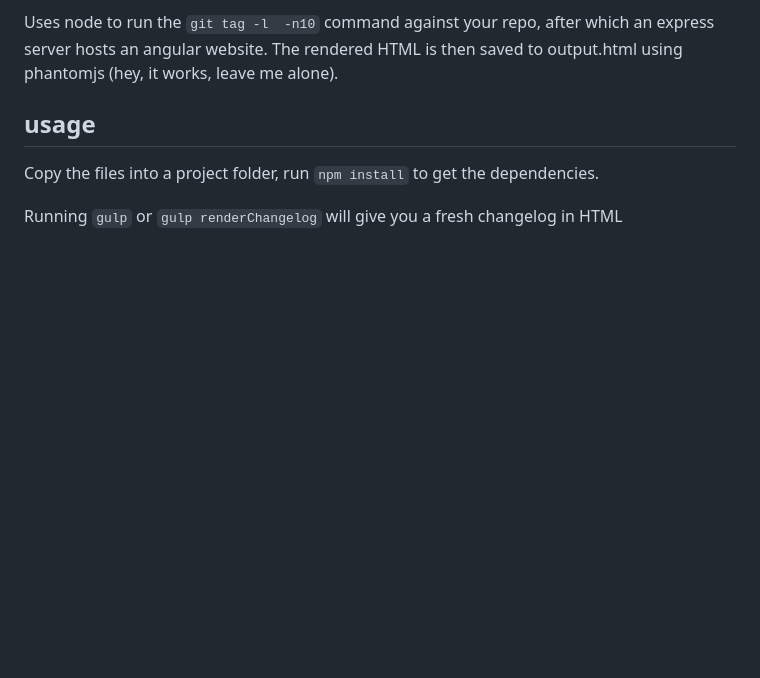
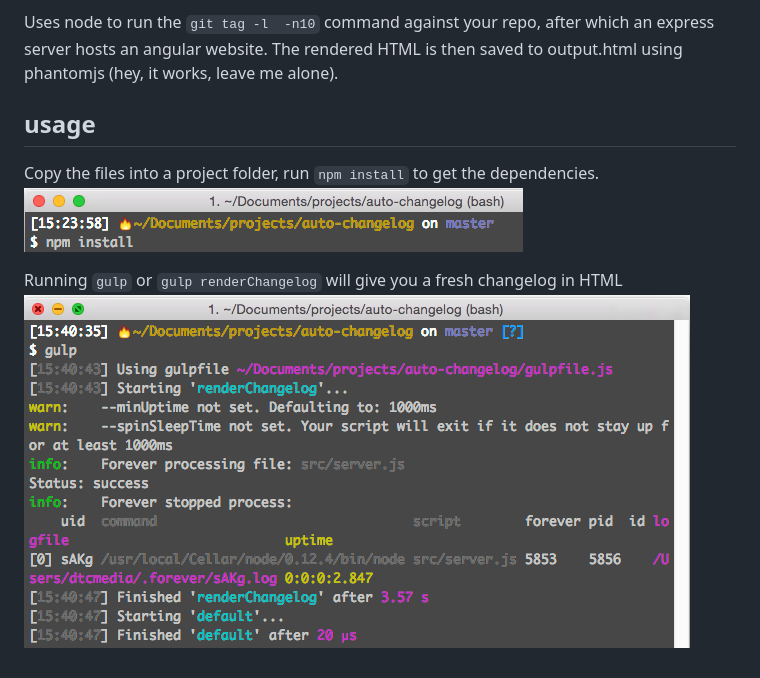
Before and after one commit to jk7f/auto-changelog, a Markdown page: README.md, the part around the change. Rendered like a GitHub page; pictures changed too: install1.png (added), install2.png (added); blank space fills up the shorter version.

Commit message:
Added screenshots

```diff
--- a/README.md
+++ b/README.md
@@ -5,5 +5,7 @@ Uses node to run the `git tag -l  -n10` command against your repo, after which a
 
 ## usage
 Copy the files into a project folder, run `npm install` to get the dependencies.
+![install command](install1.png)
 
 Running `gulp` or `gulp renderChangelog` will give you a fresh changelog in HTML
+![install command](install2.png)
```
